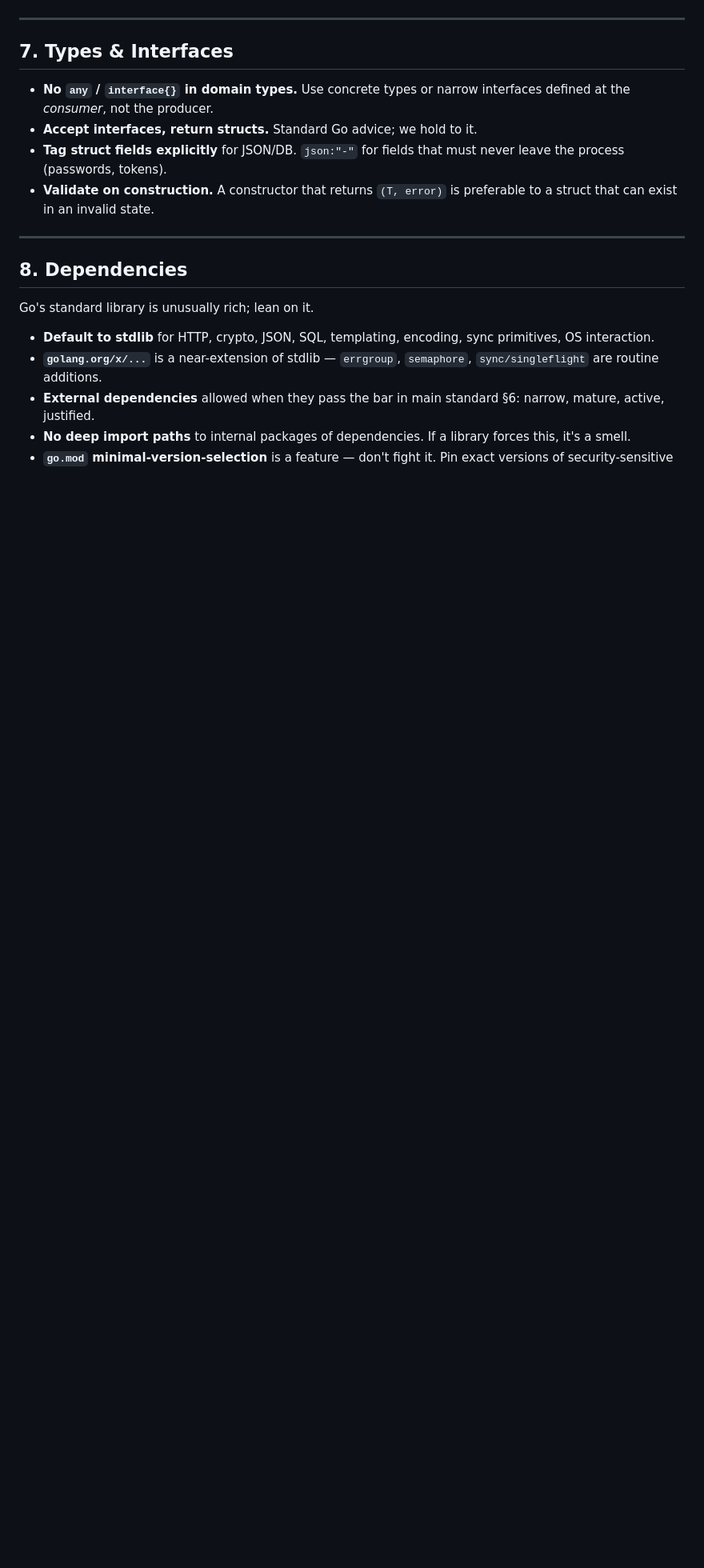
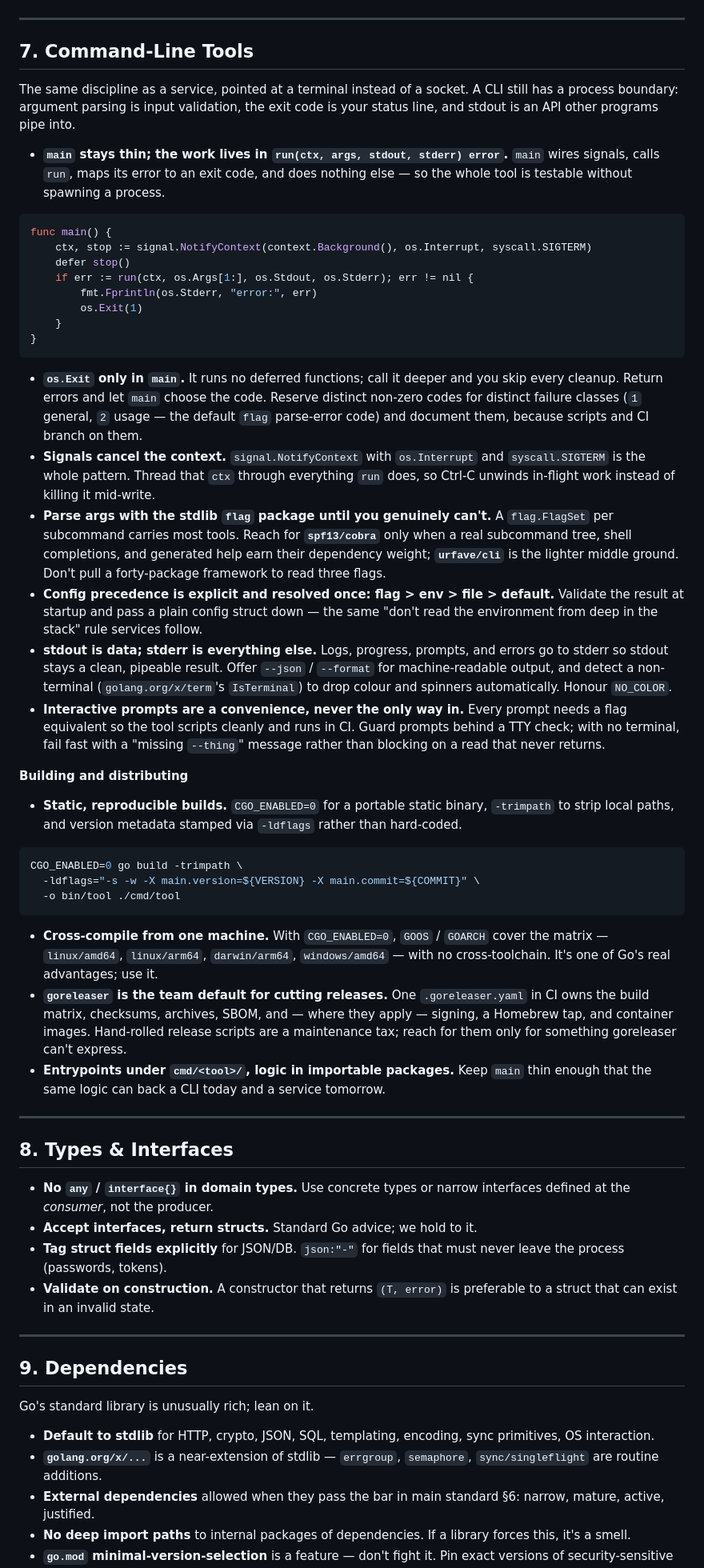
Before and after one commit to sigmadigitalza/engineering-playbook, a Markdown page: docs/standards/appendix-golang.md, the part around one of its changes. Shown at 80% size. Drawn GitHub-style; blank space fills up the shorter version.

Commit message:
docs: add a Command-Line Tools section to the Go appendix (#49)
The Go appendix opens by promising coverage of *services, CLIs, and
tooling*, but had no CLI guidance — exactly as flagged in review. New
**§7 Command-Line Tools** closes the gap in the appendix's stdlib-first,
opinionated voice.

**Covers:** the testable `run(ctx, args, stdout, stderr) error` pattern
+ `os.Exit`-only-in-`main` + documented exit codes;
`signal.NotifyContext` for signal → context cancellation; stdlib `flag`
first (cobra/urfave only when a subcommand tree earns it); explicit
config precedence; stdout-is-data / stderr-is-everything-else output
discipline with `--json` + TTY/`NO_COLOR` detection; interactive prompts
that always have a flag equivalent; static reproducible cross-compiled
builds (`CGO_ENABLED=0`, `-trimpath`, ldflags, `GOOS`/`GOARCH`); and
`goreleaser` as the team default.

Renumbers the former §7-12 → §8-13 (verified sequential; the outline
rail picks up the new anchor) and bumps the appendix footer to v1.3.

Standards-doc change — `docs:`, no site version bump; deploys on merge.

🤖 Generated with [Claude Code](https://claude.com/claude-code)

Co-authored-by: Claude Opus 4.8 <noreply@anthropic.com>

````diff
--- a/docs/standards/appendix-golang.md
+++ b/docs/standards/appendix-golang.md
@@ -191,7 +191,47 @@ if err := e.StartServer(srv); err != nil && !errors.Is(err, http.ErrServerClosed
 
 ---
 
-## 7. Types & Interfaces
+## 7. Command-Line Tools
+
+The same discipline as a service, pointed at a terminal instead of a socket. A CLI still has a process boundary: argument parsing is input validation, the exit code is your status line, and stdout is an API other programs pipe into.
+
+- **`main` stays thin; the work lives in `run(ctx, args, stdout, stderr) error`.** `main` wires signals, calls `run`, maps its error to an exit code, and does nothing else — so the whole tool is testable without spawning a process.
+
+```go
+func main() {
+    ctx, stop := signal.NotifyContext(context.Background(), os.Interrupt, syscall.SIGTERM)
+    defer stop()
+    if err := run(ctx, os.Args[1:], os.Stdout, os.Stderr); err != nil {
+        fmt.Fprintln(os.Stderr, "error:", err)
+        os.Exit(1)
+    }
+}
+```
+
+- **`os.Exit` only in `main`.** It runs no deferred functions; call it deeper and you skip every cleanup. Return errors and let `main` choose the code. Reserve distinct non-zero codes for distinct failure classes (`1` general, `2` usage — the default `flag` parse-error code) and document them, because scripts and CI branch on them.
+- **Signals cancel the context.** `signal.NotifyContext` with `os.Interrupt` and `syscall.SIGTERM` is the whole pattern. Thread that `ctx` through everything `run` does, so Ctrl-C unwinds in-flight work instead of killing it mid-write.
+- **Parse args with the stdlib `flag` package until you genuinely can't.** A `flag.FlagSet` per subcommand carries most tools. Reach for **`spf13/cobra`** only when a real subcommand tree, shell completions, and generated help earn their dependency weight; **`urfave/cli`** is the lighter middle ground. Don't pull a forty-package framework to read three flags.
+- **Config precedence is explicit and resolved once: flag > env > file > default.** Validate the result at startup and pass a plain config struct down — the same "don't read the environment from deep in the stack" rule services follow.
+- **stdout is data; stderr is everything else.** Logs, progress, prompts, and errors go to stderr so stdout stays a clean, pipeable result. Offer `--json` / `--format` for machine-readable output, and detect a non-terminal (`golang.org/x/term`'s `IsTerminal`) to drop colour and spinners automatically. Honour `NO_COLOR`.
+- **Interactive prompts are a convenience, never the only way in.** Every prompt needs a flag equivalent so the tool scripts cleanly and runs in CI. Guard prompts behind a TTY check; with no terminal, fail fast with a "missing `--thing`" message rather than blocking on a read that never returns.
+
+**Building and distributing**
+
+- **Static, reproducible builds.** `CGO_ENABLED=0` for a portable static binary, `-trimpath` to strip local paths, and version metadata stamped via `-ldflags` rather than hard-coded.
+
+```bash
+CGO_ENABLED=0 go build -trimpath \
+  -ldflags="-s -w -X main.version=${VERSION} -X main.commit=${COMMIT}" \
+  -o bin/tool ./cmd/tool
+```
+
+- **Cross-compile from one machine.** With `CGO_ENABLED=0`, `GOOS` / `GOARCH` cover the matrix — `linux/amd64`, `linux/arm64`, `darwin/arm64`, `windows/amd64` — with no cross-toolchain. It's one of Go's real advantages; use it.
+- **`goreleaser` is the team default for cutting releases.** One `.goreleaser.yaml` in CI owns the build matrix, checksums, archives, SBOM, and — where they apply — signing, a Homebrew tap, and container images. Hand-rolled release scripts are a maintenance tax; reach for them only for something goreleaser can't express.
+- **Entrypoints under `cmd/<tool>/`, logic in importable packages.** Keep `main` thin enough that the same logic can back a CLI today and a service tomorrow.
+
+---
+
+## 8. Types & Interfaces
 
 - **No `any` / `interface{}` in domain types.** Use concrete types or narrow interfaces defined at the *consumer*, not the producer.
 - **Accept interfaces, return structs.** Standard Go advice; we hold to it.
@@ -200,7 +240,7 @@ if err := e.StartServer(srv); err != nil && !errors.Is(err, http.ErrServerClosed
 
 ---
 
-## 8. Dependencies
+## 9. Dependencies
 
 Go's standard library is unusually rich; lean on it.
 
````
Also changed, not shown: other parts of docs/standards/appendix-golang.md (+5 -5 lines).
